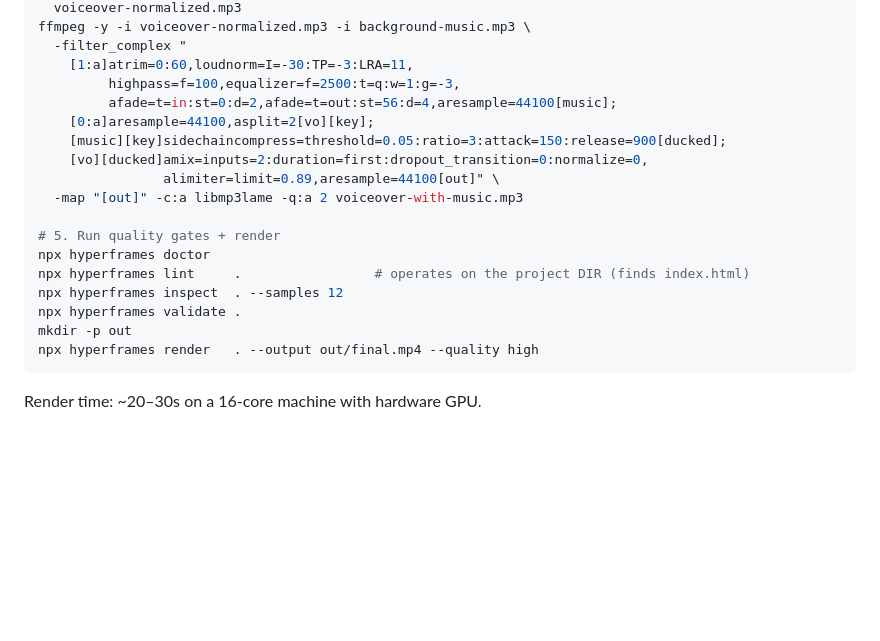
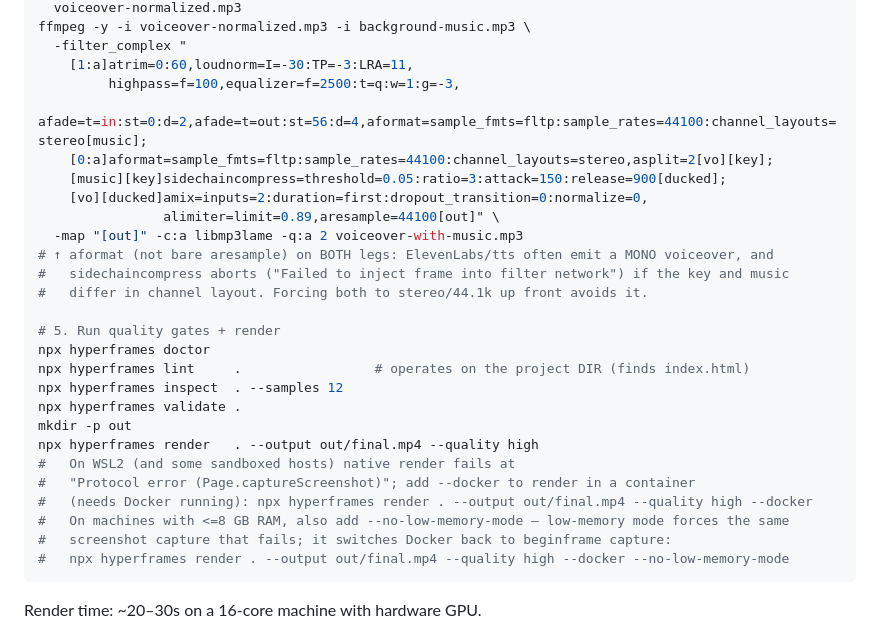
Before and after one commit to nebrass/hve-spielberg, a Markdown page: example/README.md, the part around the change. Drawn GitHub-style; blank space fills up the shorter version.

````diff
--- a/example/README.md
+++ b/example/README.md
@@ -59,12 +59,15 @@ ffmpeg -y -i voiceover-normalized.mp3 -i background-music.mp3 \
   -filter_complex "
     [1:a]atrim=0:60,loudnorm=I=-30:TP=-3:LRA=11,
          highpass=f=100,equalizer=f=2500:t=q:w=1:g=-3,
-         afade=t=in:st=0:d=2,afade=t=out:st=56:d=4,aresample=44100[music];
-    [0:a]aresample=44100,asplit=2[vo][key];
+         afade=t=in:st=0:d=2,afade=t=out:st=56:d=4,aformat=sample_fmts=fltp:sample_rates=44100:channel_layouts=stereo[music];
+    [0:a]aformat=sample_fmts=fltp:sample_rates=44100:channel_layouts=stereo,asplit=2[vo][key];
     [music][key]sidechaincompress=threshold=0.05:ratio=3:attack=150:release=900[ducked];
     [vo][ducked]amix=inputs=2:duration=first:dropout_transition=0:normalize=0,
                 alimiter=limit=0.89,aresample=44100[out]" \
   -map "[out]" -c:a libmp3lame -q:a 2 voiceover-with-music.mp3
+# ↑ aformat (not bare aresample) on BOTH legs: ElevenLabs/tts often emit a MONO voiceover, and
+#   sidechaincompress aborts ("Failed to inject frame into filter network") if the key and music
+#   differ in channel layout. Forcing both to stereo/44.1k up front avoids it.
 
 # 5. Run quality gates + render
 npx hyperframes doctor
@@ -73,6 +76,12 @@ npx hyperframes inspect  . --samples 12
 npx hyperframes validate .
 mkdir -p out
 npx hyperframes render   . --output out/final.mp4 --quality high
+#   On WSL2 (and some sandboxed hosts) native render fails at
+#   "Protocol error (Page.captureScreenshot)"; add --docker to render in a container
+#   (needs Docker running): npx hyperframes render . --output out/final.mp4 --quality high --docker
+#   On machines with <=8 GB RAM, also add --no-low-memory-mode — low-memory mode forces the same
+#   screenshot capture that fails; it switches Docker back to beginframe capture:
+#   npx hyperframes render . --output out/final.mp4 --quality high --docker --no-low-memory-mode
 ```
 
 Render time: ~20–30s on a 16-core machine with hardware GPU.
````
Also changed, not shown: CHANGELOG.md (+12 -0 lines), workflows/phase-5-audio.md (+10 -4 lines).
